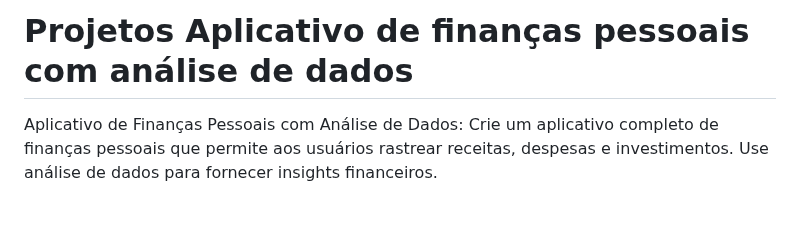
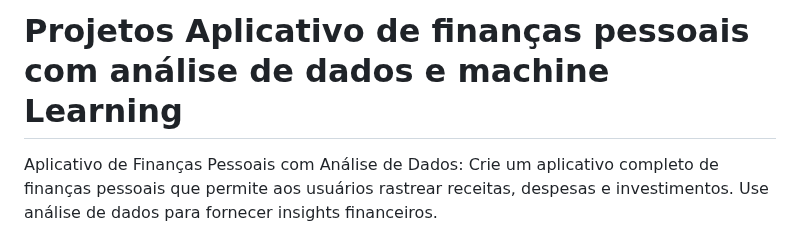
Before and after one commit to Caiomosmy/App-personal-finances, a Markdown page: README.md, the part around the change. Rendered like a GitHub page; blank space fills up the shorter version.

```diff
--- a/README.md
+++ b/README.md
@@ -1,4 +1,4 @@
-# Projetos Aplicativo de finanças pessoais com análise de dados
+# Projetos Aplicativo de finanças pessoais com análise de dados e machine Learning
 Aplicativo de Finanças Pessoais com Análise de Dados: Crie um aplicativo completo de finanças pessoais que permite aos usuários rastrear receitas, despesas e investimentos. Use análise de dados para fornecer insights financeiros.
 
 1. **Assistente Financeiro Inteligente:**
```
